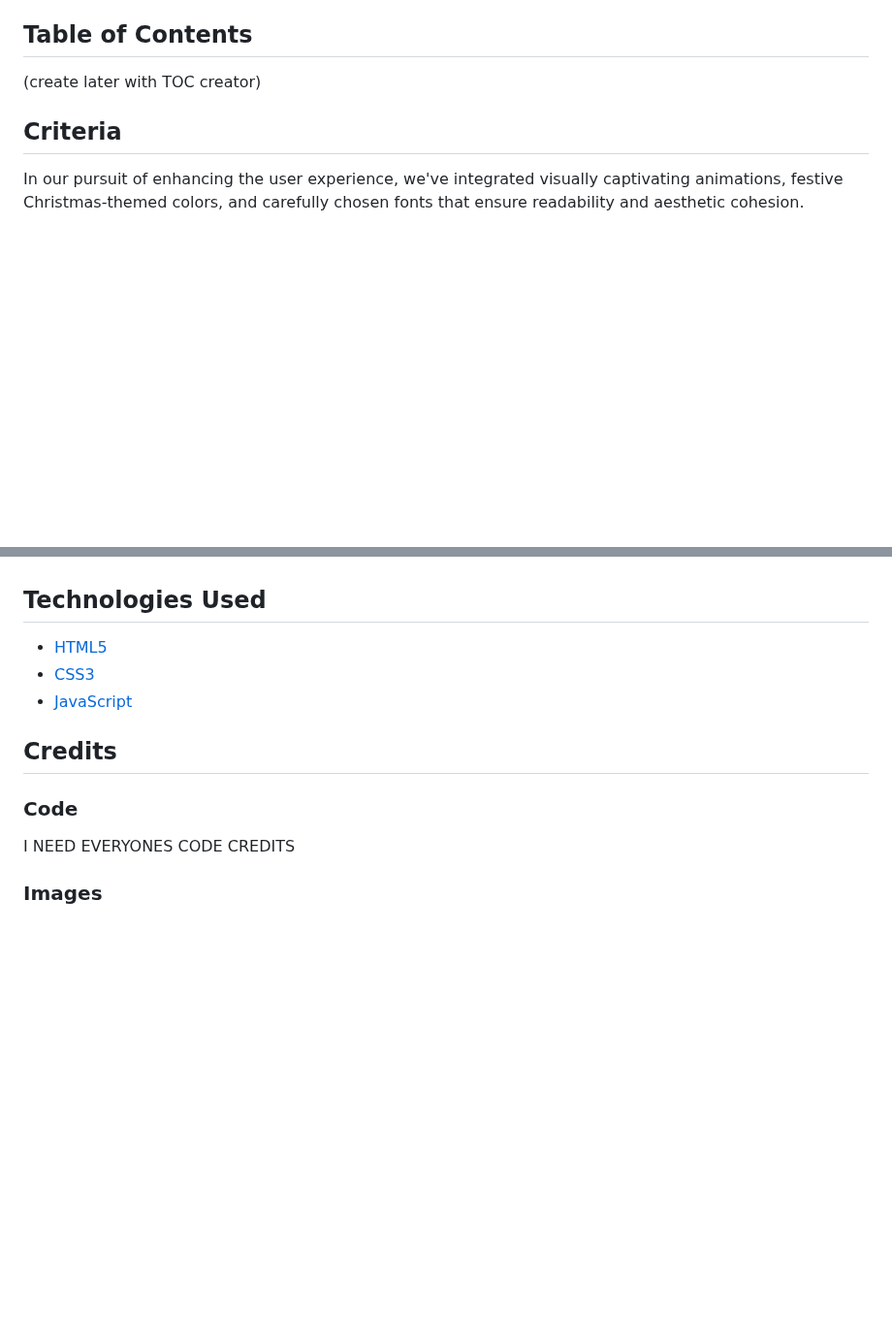
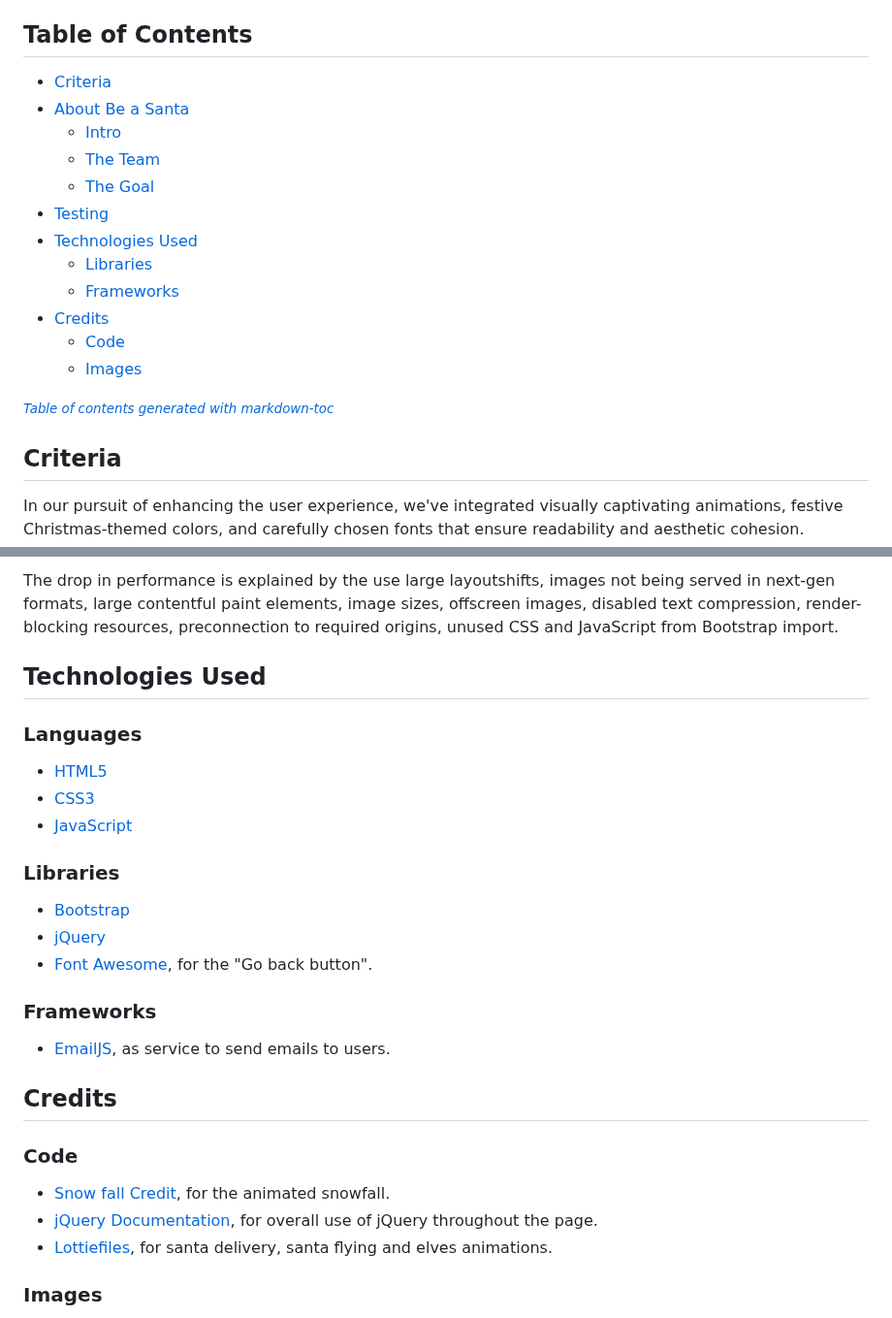
Before and after one commit to AVTpepper/gift-exchange, a Markdown page: README.md, 2 parts joined by grey strips. Shown at 97% size. GitHub-like rendering; blank space fills up the shorter version.

Commit message:
Finalize README.md

```diff
--- a/README.md
+++ b/README.md
@@ -11,7 +10,20 @@ The project is deployed and accessible [here](https://avtpepper.github.io/gift-e
 
 ## Table of Contents
 
-(create later with TOC creator)
+- [Criteria](#criteria)
+- [About Be a Santa](#about-be-a-santa)
+  * [Intro](#intro)
+  * [The Team](#the-team)
+  * [The Goal](#the-goal)
+- [Testing](#testing)
+- [Technologies Used](#technologies-used)
+  * [Libraries](#libraries)
+  * [Frameworks](#frameworks)
+- [Credits](#credits)
+  * [Code](#code)
+  * [Images](#images)
+
+<small><i><a href='http://ecotrust-canada.github.io/markdown-toc/'>Table of contents generated with markdown-toc</a></i></small>
 
 ## Criteria
 
@@ -53,12 +79,26 @@ By opting for virtual rather than physical gift exchanges, we bring the focus ba
+The drop in performance is explained by the use large layoutshifts, images not being served in next-gen formats, large contentful paint elements, image sizes, offscreen images, disabled text compression, render-blocking resources, preconnection to required origins, unused CSS and JavaScript from Bootstrap import.
+
 ## Technologies Used
+
+### Languages
 - [HTML5](https://en.wikipedia.org/wiki/HTML5)
 - [CSS3](https://en.wikipedia.org/wiki/CSS)
 - [JavaScript](https://en.wikipedia.org/wiki/JavaScript)
 
+### Libraries
+- [Bootstrap](https://getbootstrap.com/docs/5.3/getting-started/introduction/)
+- [jQuery](https://jquery.com/)
+- [Font Awesome](https://fontawesome.com/), for the "Go back button".
+
+### Frameworks
+- [EmailJS](https://www.emailjs.com/), as service to send emails to users.
+
 ## Credits
 
 ### Code
-I NEED EVERYONES CODE CREDITS
+- [Snow fall Credit](https://codepen.io/codeconvey/pen/xRzQay), for the animated snowfall.
+- [jQuery Documentation](), for overall use of jQuery throughout the page.
+- [Lottiefiles](https://lottiefiles.com/), for santa delivery, santa flying and elves animations.
 
 ### Images
 - [Gifts - Generated by Canva AI](https://www.canva.com)
```
Also changed, not shown: other parts of README.md (+21 -5 lines).
